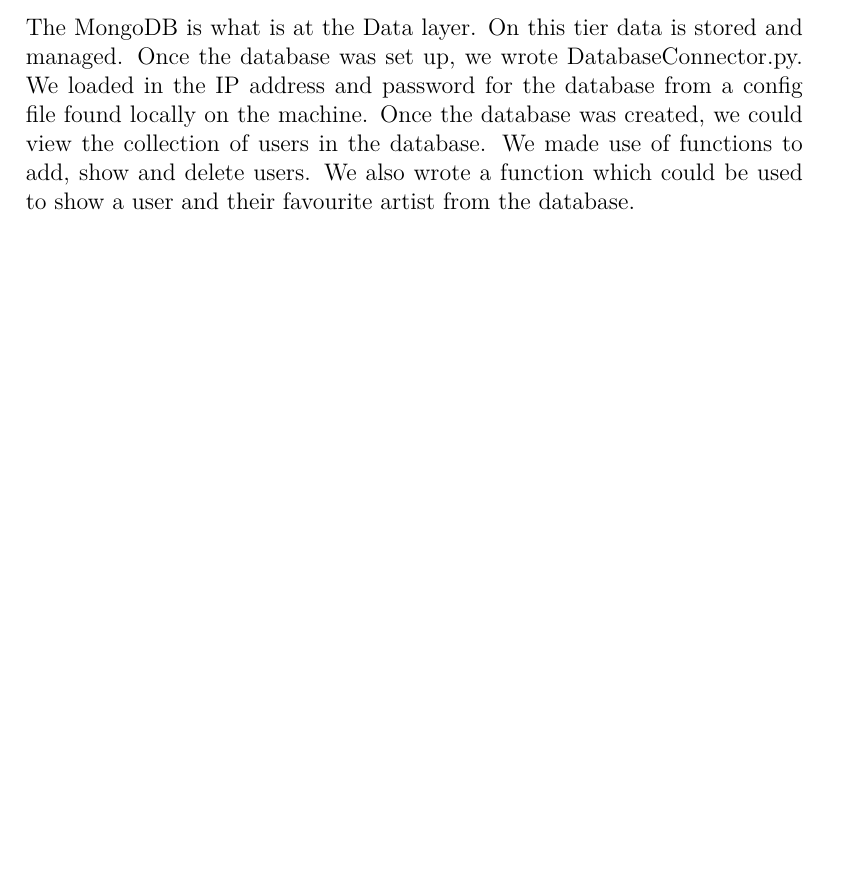
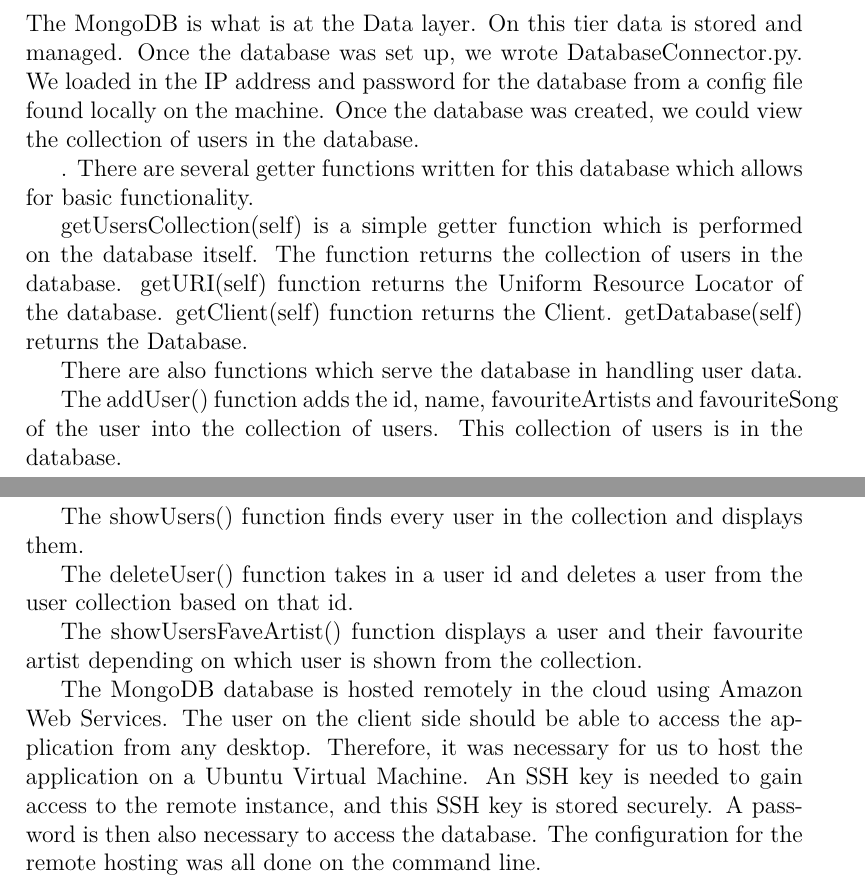
Before and after one commit to WePickOrganization/WePick, a LaTeX thesis (docs/project.tex, which reads docs/content.tex): part of page 33 of 49 before the commit and two parts of pages 33 and 34 of 50 after it, the two joined at a grey line, cut so that both start at the same text, the shorter picture padded with empty space. Compiled offline with pdfLaTeX.

Commit message:
added more to mongodb section

```diff
--- a/docs/content.tex
+++ b/docs/content.tex
@@ -473,7 +473,27 @@ The getSpotifyStats() function uses a POST request to display the current users
 
 
 \subsection{MongoDB (database)}
-The MongoDB is what is at the Data layer. On this tier data is stored and managed. Once the database was set up, we wrote DatabaseConnector.py. We loaded in the IP address and password for the database from a config file found locally on the machine. Once the database was created, we could view the collection of users in the database. We made use of functions to add, show and delete users. We also wrote a function which could be used to show a user and their favourite artist from the database.
+The MongoDB is what is at the Data layer. On this tier data is stored and managed. Once the database was set up, we wrote DatabaseConnector.py. We loaded in the IP address and password for the database from a config file found locally on the machine. Once the database was created, we could view the collection of users in the database.
+
+. There are several getter functions written for this database which allows for basic functionality.
+
+getUsersCollection(self) is a simple getter function which is performed on the database itself. The function returns the collection of users in the database.
+getURI(self) function returns the Uniform Resource Locator of the database.
+getClient(self) function returns the Client.
+getDatabase(self) returns the Database.
+
+There are also functions which serve the database in handling user data.
+
+The addUser() function adds the id, name, favouriteArtists and favouriteSong of the user into the collection of users. This collection of users is in the database.
+
+The showUsers() function finds every user in the collection and displays them.
+
+The deleteUser() function takes in a user id and deletes a user from the user collection based on that id.
+
+The showUsersFaveArtist() function displays a user and their favourite artist depending on which user is shown from the collection.
+
+The MongoDB database is hosted remotely in the cloud using Amazon Web Services. The user on the client side should be able to access the application from any desktop. Therefore, it was necessary for us to host the application on a Ubuntu Virtual Machine. An SSH key is needed to gain access to the remote instance, and this SSH key is stored securely. A password is then also necessary to access the database. The configuration for the remote hosting was all done on the command line.
+
 
 \chapter{System Evaluation}
 In this chapter, we will discuss many aspects of the software. We will break the evaluation down into 4 headings.
```
Also changed, not shown: docs/project.pdf, 2 other files.
